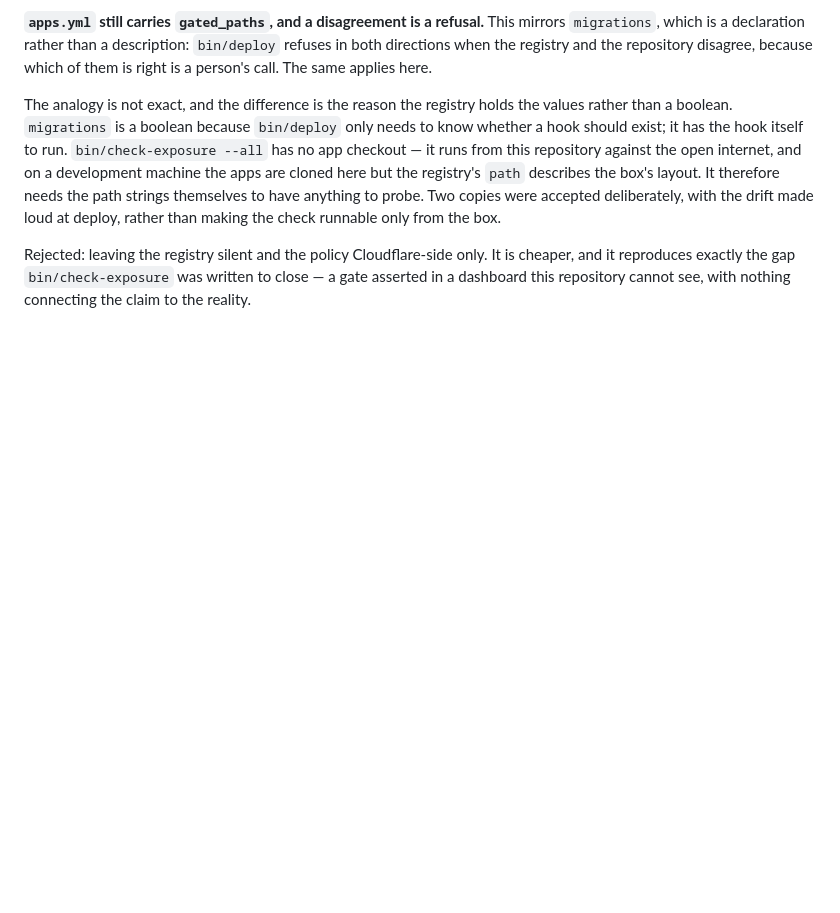
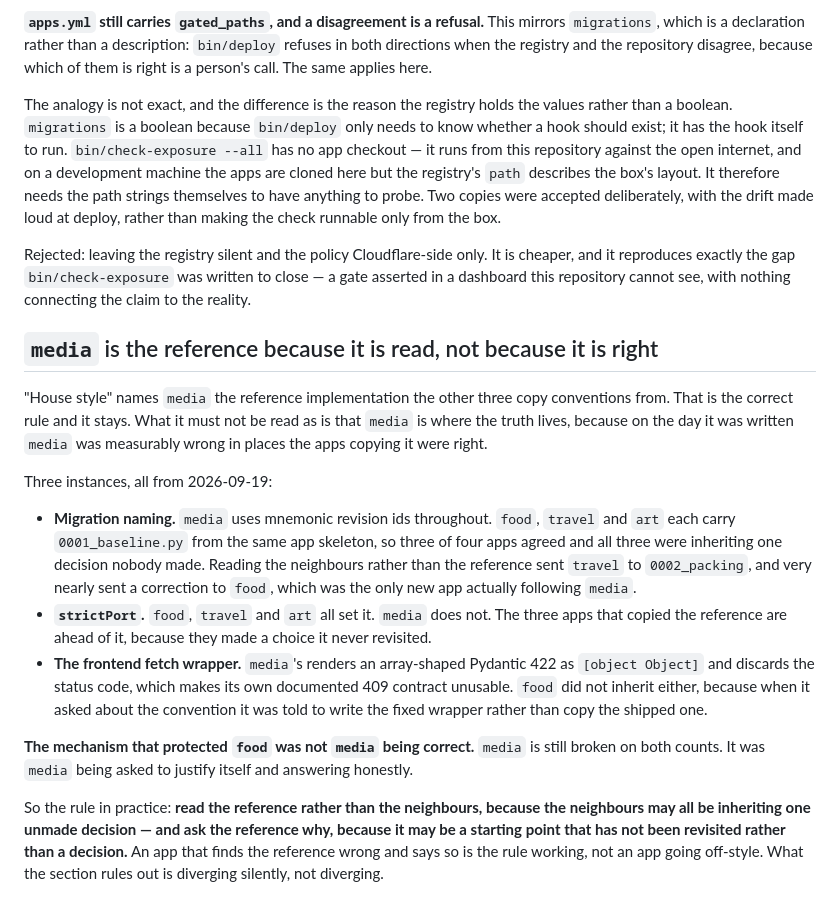
Before and after one commit to cg1618-apps/platform, a Markdown page: docs/notes/decisions.md, the part around the change. Drawn GitHub-style; blank space fills up the shorter version.

Commit message:
docs: the reference is read, not right
House style names media the reference the other three copy conventions
from. That rule is correct and stays. It must not be read as media being
where the truth lives, because on the day it was written media was
measurably wrong in three places the apps copying it were right.

Migration naming: three apps agreed on 000N and all three were inheriting
one skeleton decision nobody made, while media used mnemonic ids and food
was the only new app following it. strictPort: food, travel and art set
it, media does not. The fetch wrapper: media renders an array-shaped 422
as [object Object] and discards the status code, and food avoided both
only because it asked and was told to write the fixed version.

What protected food was not media being correct - it is still broken on
both counts - but media being asked to justify itself and answering
honestly. Recording that, because a reader who takes "media is the
reference" as "media is right" will copy a defect and think it is a
convention.

Observation is the media session's, about its own repository.

```diff
--- a/docs/notes/decisions.md
+++ b/docs/notes/decisions.md
@@ -144,3 +144,39 @@ Rejected: leaving the registry silent and the policy Cloudflare-side only. It
 is cheaper, and it reproduces exactly the gap `bin/check-exposure` was written
 to close — a gate asserted in a dashboard this repository cannot see, with
 nothing connecting the claim to the reality.
+
+## `media` is the reference because it is read, not because it is right
+
+"House style" names `media` the reference implementation the other three copy
+conventions from. That is the correct rule and it stays. What it must not be
+read as is that `media` is where the truth lives, because on the day it was
+written `media` was measurably wrong in places the apps copying it were
+right.
+
+Three instances, all from 2026-09-19:
+
+- **Migration naming.** `media` uses mnemonic revision ids throughout.
+  `food`, `travel` and `art` each carry `0001_baseline.py` from the same app
+  skeleton, so three of four apps agreed and all three were inheriting one
+  decision nobody made. Reading the neighbours rather than the reference sent
+  `travel` to `0002_packing`, and very nearly sent a correction to `food`,
+  which was the only new app actually following `media`.
+- **`strictPort`.** `food`, `travel` and `art` all set it. `media` does not.
+  The three apps that copied the reference are ahead of it, because they made
+  a choice it never revisited.
+- **The frontend fetch wrapper.** `media`'s renders an array-shaped Pydantic
+  422 as `[object Object]` and discards the status code, which makes its own
+  documented 409 contract unusable. `food` did not inherit either, because
+  when it asked about the convention it was told to write the fixed wrapper
+  rather than copy the shipped one.
+
+**The mechanism that protected `food` was not `media` being correct.** `media`
+is still broken on both counts. It was `media` being asked to justify itself
+and answering honestly.
+
+So the rule in practice: **read the reference rather than the neighbours,
+because the neighbours may all be inheriting one unmade decision — and ask the
+reference why, because it may be a starting point that has not been revisited
+rather than a decision.** An app that finds the reference wrong and says so is
+the rule working, not an app going off-style. What the section rules out is
+diverging silently, not diverging.
```
